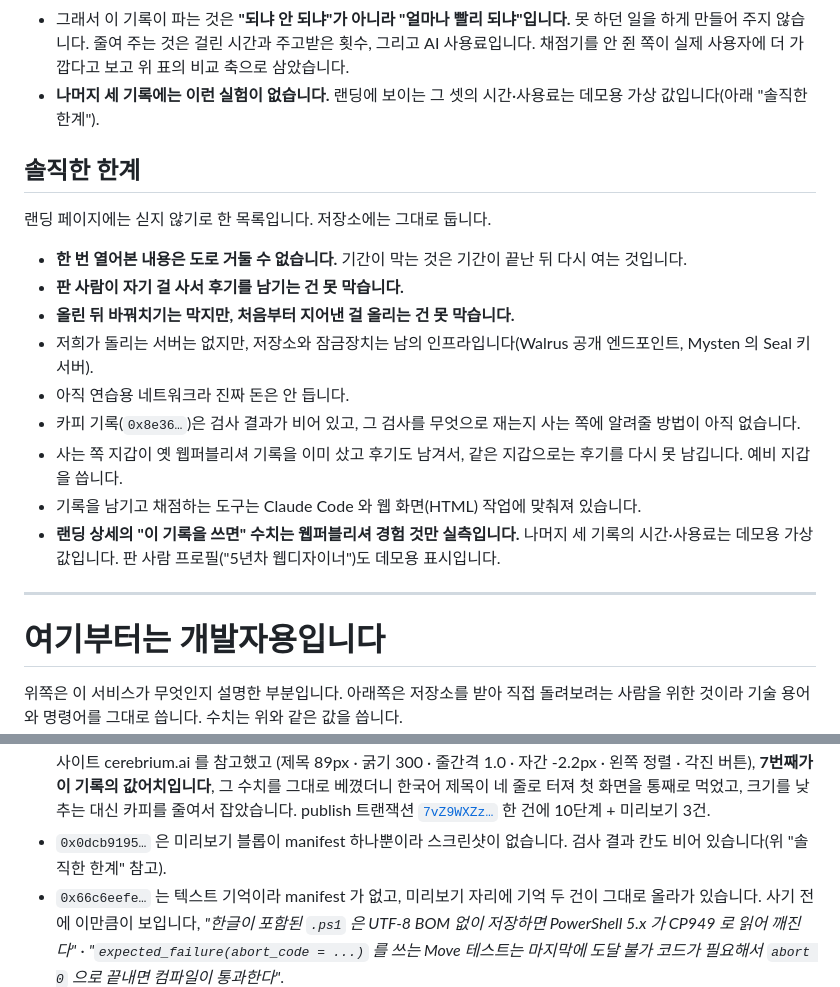
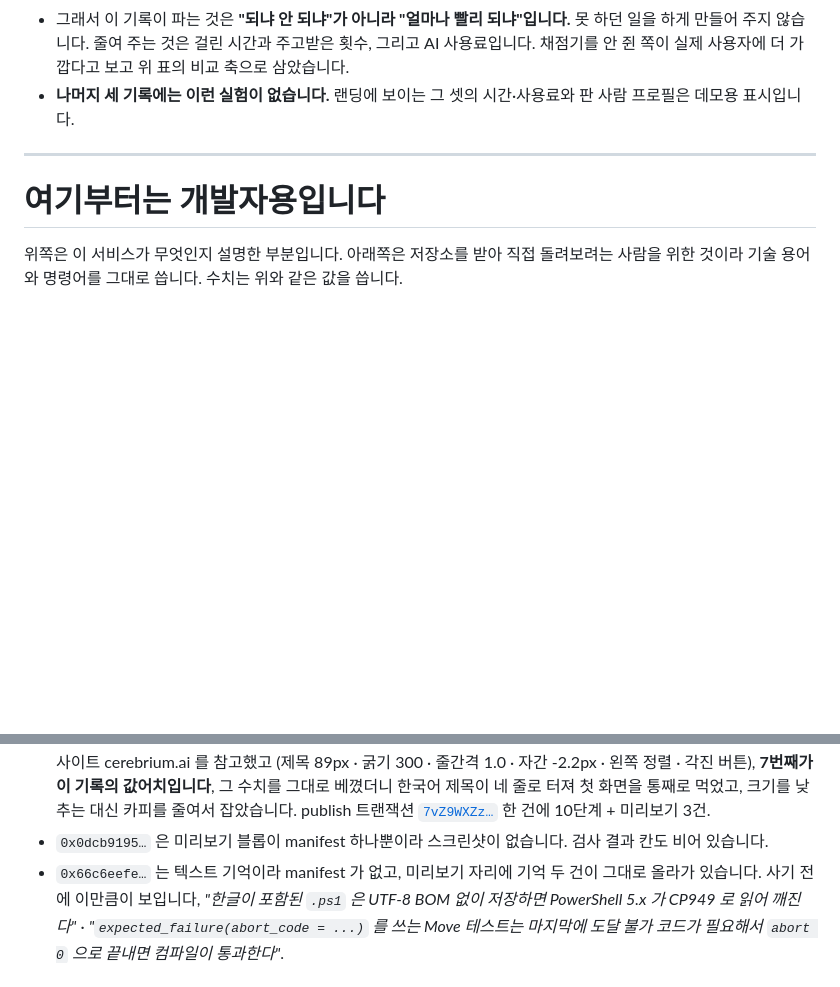
Before and after one commit to Blockthon-th/my-project, a Markdown page: README.md, 2 parts joined by grey strips. Rendered like a GitHub page; blank space fills up the shorter version.

Commit message:
docs: README 에서 '솔직한 한계' 절 제거. 실측 범위는 실측 절에 한 줄로만
Co-Authored-By: Claude Fable 5.1 <noreply@anthropic.com>

```diff
--- a/README.md
+++ b/README.md
@@ -83,21 +83,7 @@ SUI 는 Sui 네트워크의 가상화폐 단위입니다. 지금은 연습용
 - 그래서 이 기록이 파는 것은 **"되냐 안 되냐"가 아니라 "얼마나 빨리 되냐"입니다.** 못 하던 일을 하게 만들어 주지 않습니다.
   줄여 주는 것은 걸린 시간과 주고받은 횟수, 그리고 AI 사용료입니다.
   채점기를 안 쥔 쪽이 실제 사용자에 더 가깝다고 보고 위 표의 비교 축으로 삼았습니다.
-- **나머지 세 기록에는 이런 실험이 없습니다.** 랜딩에 보이는 그 셋의 시간·사용료는 데모용 가상 값입니다(아래 "솔직한 한계").
-
-## 솔직한 한계
-
-랜딩 페이지에는 싣지 않기로 한 목록입니다. 저장소에는 그대로 둡니다.
-
-- **한 번 열어본 내용은 도로 거둘 수 없습니다.** 기간이 막는 것은 기간이 끝난 뒤 다시 여는 것입니다.
-- **판 사람이 자기 걸 사서 후기를 남기는 건 못 막습니다.**
-- **올린 뒤 바꿔치기는 막지만, 처음부터 지어낸 걸 올리는 건 못 막습니다.**
-- 저희가 돌리는 서버는 없지만, 저장소와 잠금장치는 남의 인프라입니다(Walrus 공개 엔드포인트, Mysten 의 Seal 키 서버).
-- 아직 연습용 네트워크라 진짜 돈은 안 듭니다.
-- 카피 기록(`0x8e36…`)은 검사 결과가 비어 있고, 그 검사를 무엇으로 재는지 사는 쪽에 알려줄 방법이 아직 없습니다.
-- 사는 쪽 지갑이 옛 웹퍼블리셔 기록을 이미 샀고 후기도 남겨서, 같은 지갑으로는 후기를 다시 못 남깁니다. 예비 지갑을 씁니다.
-- 기록을 남기고 채점하는 도구는 Claude Code 와 웹 화면(HTML) 작업에 맞춰져 있습니다.
-- **랜딩 상세의 "이 기록을 쓰면" 수치는 웹퍼블리셔 경험 것만 실측입니다.** 나머지 세 기록의 시간·사용료는 데모용 가상 값입니다. 판 사람 프로필("5년차 웹디자이너")도 데모용 표시입니다.
+- **나머지 세 기록에는 이런 실험이 없습니다.** 랜딩에 보이는 그 셋의 시간·사용료와 판 사람 프로필은 데모용 표시입니다.
 
 ---
 
@@ -193,7 +179,7 @@ cd ..; node tools\consistency.mjs                                # 랜딩·저
   **7번째가 이 기록의 값어치입니다**, 그 수치를 그대로 베꼈더니 한국어 제목이 네 줄로 터져 첫 화면을 통째로 먹었고,
   크기를 낮추는 대신 카피를 줄여서 잡았습니다. publish 트랜잭션
   [`7vZ9WXZz…`](https://suiscan.xyz/testnet/tx/7vZ9WXZzgJPhGvG2HpccLR3bQ2vTv56sjisKDEoWtvyg) 한 건에 10단계 + 미리보기 3건.
-- `0x0dcb9195…` 은 미리보기 블롭이 manifest 하나뿐이라 스크린샷이 없습니다. 검사 결과 칸도 비어 있습니다(위 "솔직한 한계" 참고).
+- `0x0dcb9195…` 은 미리보기 블롭이 manifest 하나뿐이라 스크린샷이 없습니다. 검사 결과 칸도 비어 있습니다.
 - `0x66c6eefe…` 는 텍스트 기억이라 manifest 가 없고, 미리보기 자리에 기억 두 건이 그대로 올라가 있습니다.
   사기 전에 이만큼이 보입니다, *"한글이 포함된 `.ps1` 은 UTF-8 BOM 없이 저장하면 PowerShell 5.x 가 CP949 로 읽어 깨진다"* ·
   *"`expected_failure(abort_code = ...)` 를 쓰는 Move 테스트는 마지막에 도달 불가 코드가 필요해서 `abort 0` 으로 끝내면 컴파일이 통과한다"*.
```
